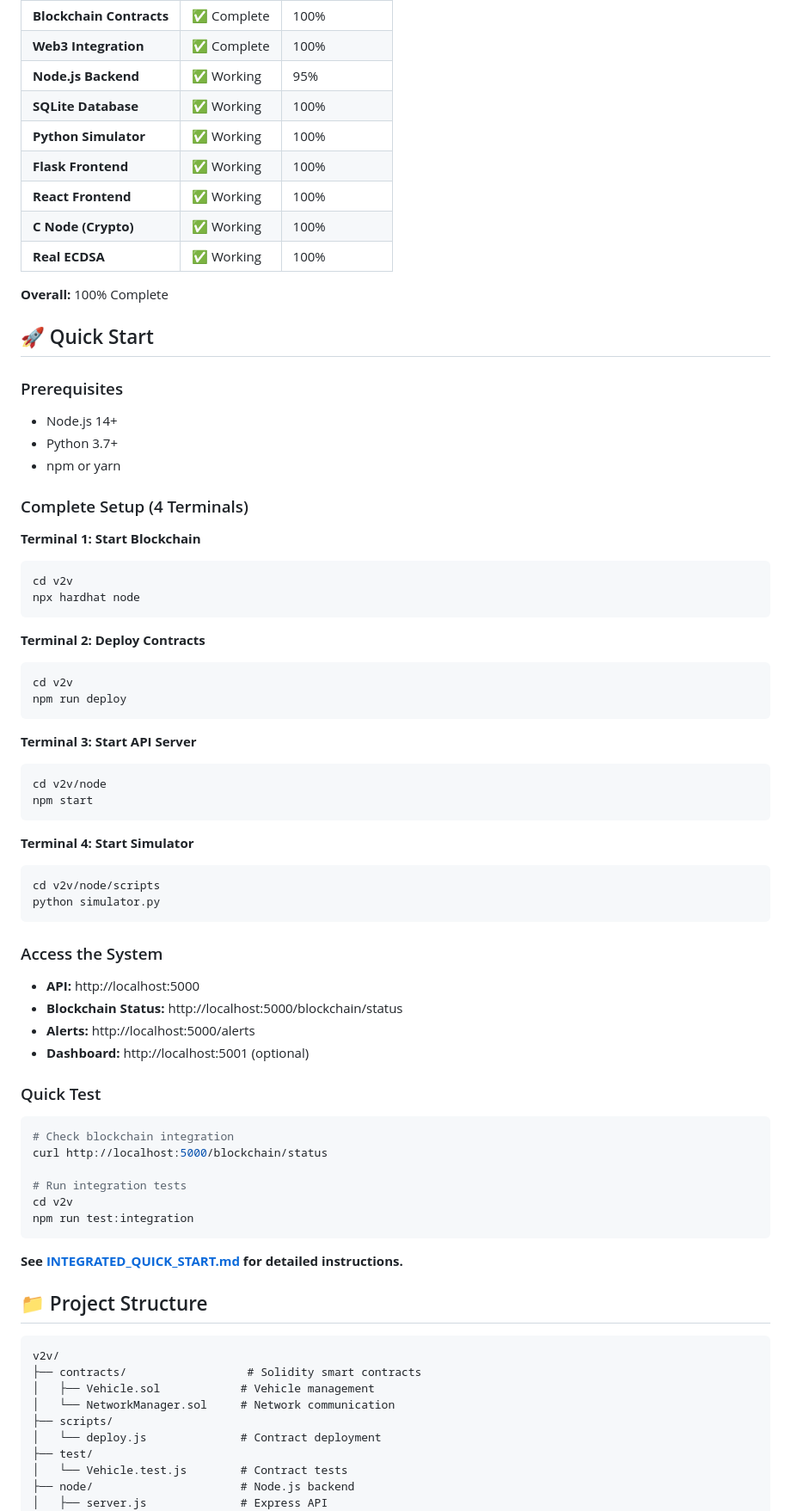
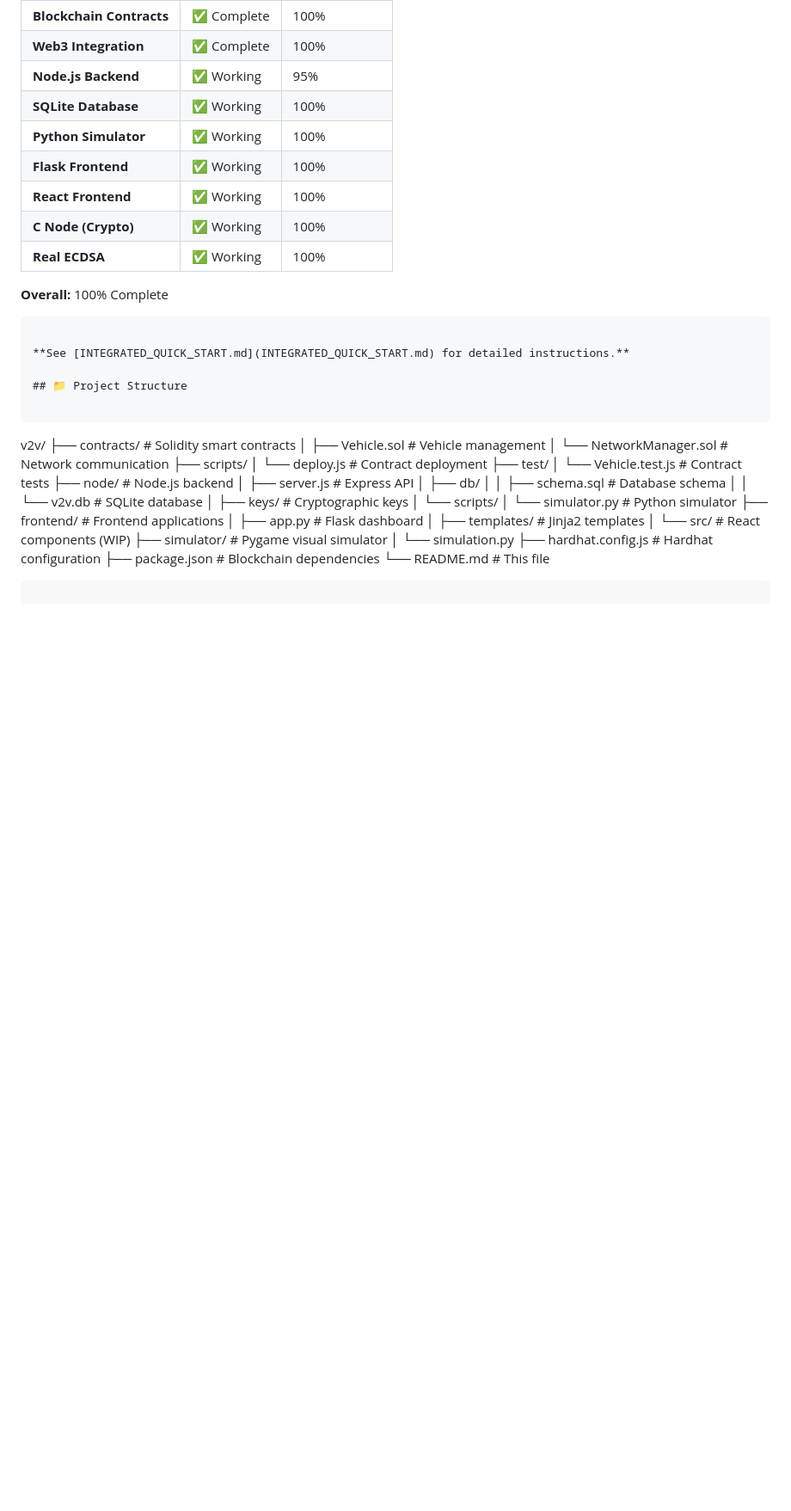
Before and after one commit to oomm00/V2V-Communication-System, a Markdown page: README.md, the part around one of its changes. Shown at 86% size. GitHub-like rendering; blank space fills up the shorter version.

````diff
--- a/README.md
+++ b/README.md
@@ -49,55 +49,7 @@ A real-time V2V communication system that enables vehicles to share hazard alert
 
 **Overall:** 100% Complete
 
-## 🚀 Quick Start
 
-### Prerequisites
-- Node.js 14+
-- Python 3.7+
-- npm or yarn
-
-### Complete Setup (4 Terminals)
-
-**Terminal 1: Start Blockchain**
-```bash
-cd v2v
-npx hardhat node
-```
-
-**Terminal 2: Deploy Contracts**
-```bash
-cd v2v
-npm run deploy
-```
-
-**Terminal 3: Start API Server**
-```bash
-cd v2v/node
-npm start
-```
-
-**Terminal 4: Start Simulator**
-```bash
-cd v2v/node/scripts
-python simulator.py
-```
-
-### Access the System
-
-- **API:** http://localhost:5000
-- **Blockchain Status:** http://localhost:5000/blockchain/status
-- **Alerts:** http://localhost:5000/alerts
-- **Dashboard:** http://localhost:5001 (optional)
-
-### Quick Test
-
-```bash
-# Check blockchain integration
-curl http://localhost:5000/blockchain/status
-
-# Run integration tests
-cd v2v
-npm run test:integration
 ```
 
 **See [INTEGRATED_QUICK_START.md](INTEGRATED_QUICK_START.md) for detailed instructions.**
````
Also changed, not shown: other parts of README.md (+118 -113 lines).
